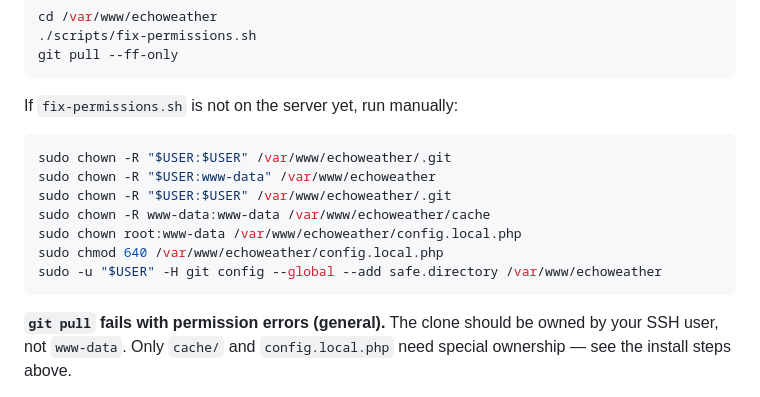
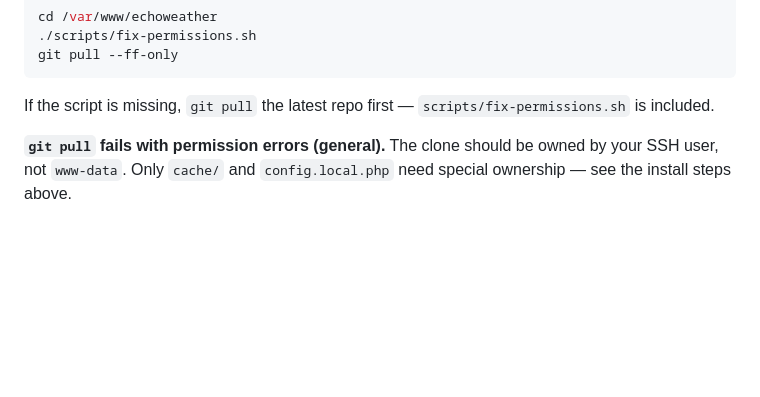
Before and after one commit to veddegre/echoweather, a Markdown page: README.md, the part around the change. Drawn GitHub-style; blank space fills up the shorter version.

Commit message:
Update README to clarify permissions setup and script usage.
- Removed outdated manual permission commands and replaced them with a note to pull the latest repository for the `fix-permissions.sh` script.
- Enhanced clarity on ownership requirements for the repository and specific files.

````diff
--- a/README.md
+++ b/README.md
@@ -373,17 +373,7 @@ cd /var/www/echoweather
 git pull --ff-only
 ```
 
-If `fix-permissions.sh` is not on the server yet, run manually:
-
-```bash
-sudo chown -R "$USER:$USER" /var/www/echoweather/.git
-sudo chown -R "$USER:www-data" /var/www/echoweather
-sudo chown -R "$USER:$USER" /var/www/echoweather/.git
-sudo chown -R www-data:www-data /var/www/echoweather/cache
-sudo chown root:www-data /var/www/echoweather/config.local.php
-sudo chmod 640 /var/www/echoweather/config.local.php
-sudo -u "$USER" -H git config --global --add safe.directory /var/www/echoweather
-```
+If the script is missing, `git pull` the latest repo first — `scripts/fix-permissions.sh` is included.
 
 **`git pull` fails with permission errors (general).** The clone should be owned by your
 SSH user, not `www-data`. Only `cache/` and `config.local.php` need special
````
